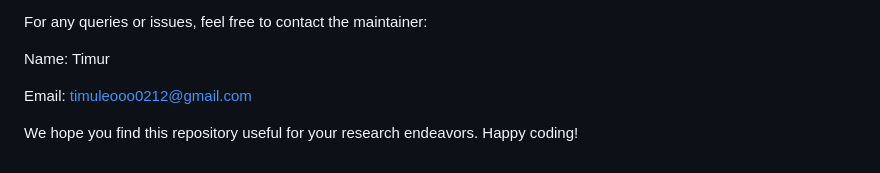
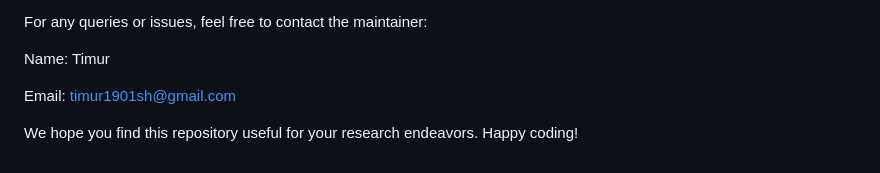
Before and after one commit to tim-fihost/inharesearch, a Markdown page: README.md, the part around one of its changes. Rendered like a GitHub page.

```diff
--- a/README.md
+++ b/README.md
@@ -116,6 +117,6 @@ For any queries or issues, feel free to contact the maintainer:
 
 Name: Timur
 
-Email: timuleooo0212@gmail.com
+Email: timur1901sh@gmail.com
 
 We hope you find this repository useful for your research endeavors. Happy coding!
```
Also changed, not shown: other parts of README.md (+1 -0 lines).
